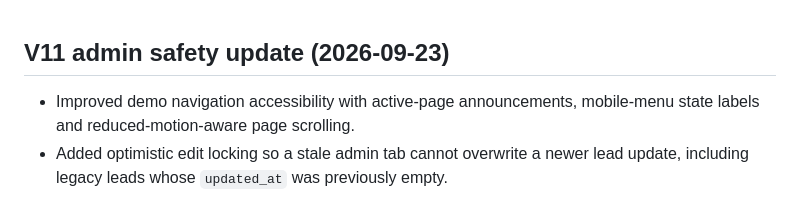
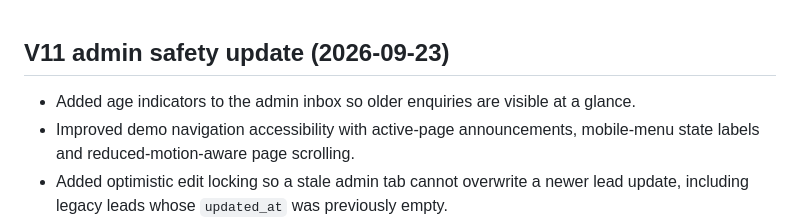
Before and after one commit to magelevels/growloacl-os, a Markdown page: CHANGELOG.md, the part around the change. GitHub-like rendering.

Commit message:
Document admin lead age indicators

```diff
--- a/CHANGELOG.md
+++ b/CHANGELOG.md
@@ -1,5 +1,6 @@
 ## V11 admin safety update (2026-09-23)
 
+- Added age indicators to the admin inbox so older enquiries are visible at a glance.
 - Improved demo navigation accessibility with active-page announcements, mobile-menu state labels and reduced-motion-aware page scrolling.
 - Added optimistic edit locking so a stale admin tab cannot overwrite a newer lead update, including legacy leads whose `updated_at` was previously empty.
 - Added a 30-minute inactivity lock for the browser admin session.
```
